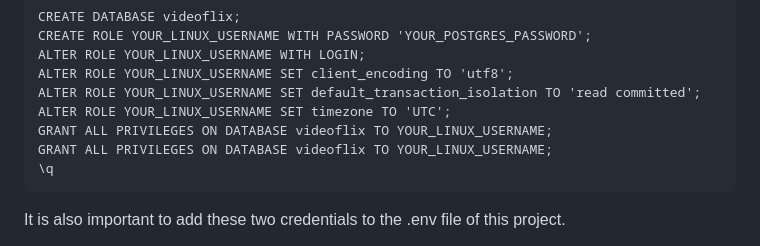
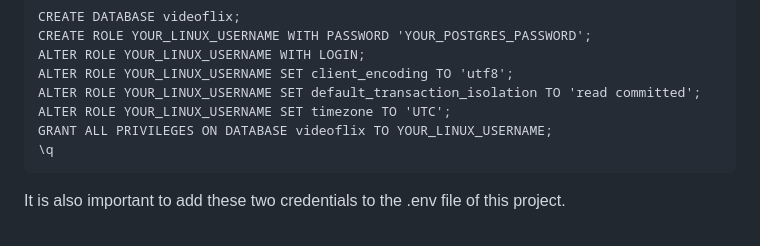
Before and after one commit to Pe3et/Videoflix_backend, a Markdown page: README.md, the part around the change. GitHub-like rendering.

Commit message:
remove duplicate line

````diff
--- a/README.md
+++ b/README.md
@@ -63,7 +63,6 @@ ALTER ROLE YOUR_LINUX_USERNAME SET client_encoding TO 'utf8';
 ALTER ROLE YOUR_LINUX_USERNAME SET default_transaction_isolation TO 'read committed';
 ALTER ROLE YOUR_LINUX_USERNAME SET timezone TO 'UTC';
 GRANT ALL PRIVILEGES ON DATABASE videoflix TO YOUR_LINUX_USERNAME;
-GRANT ALL PRIVILEGES ON DATABASE videoflix TO YOUR_LINUX_USERNAME;
 \q
 ```
 
````
